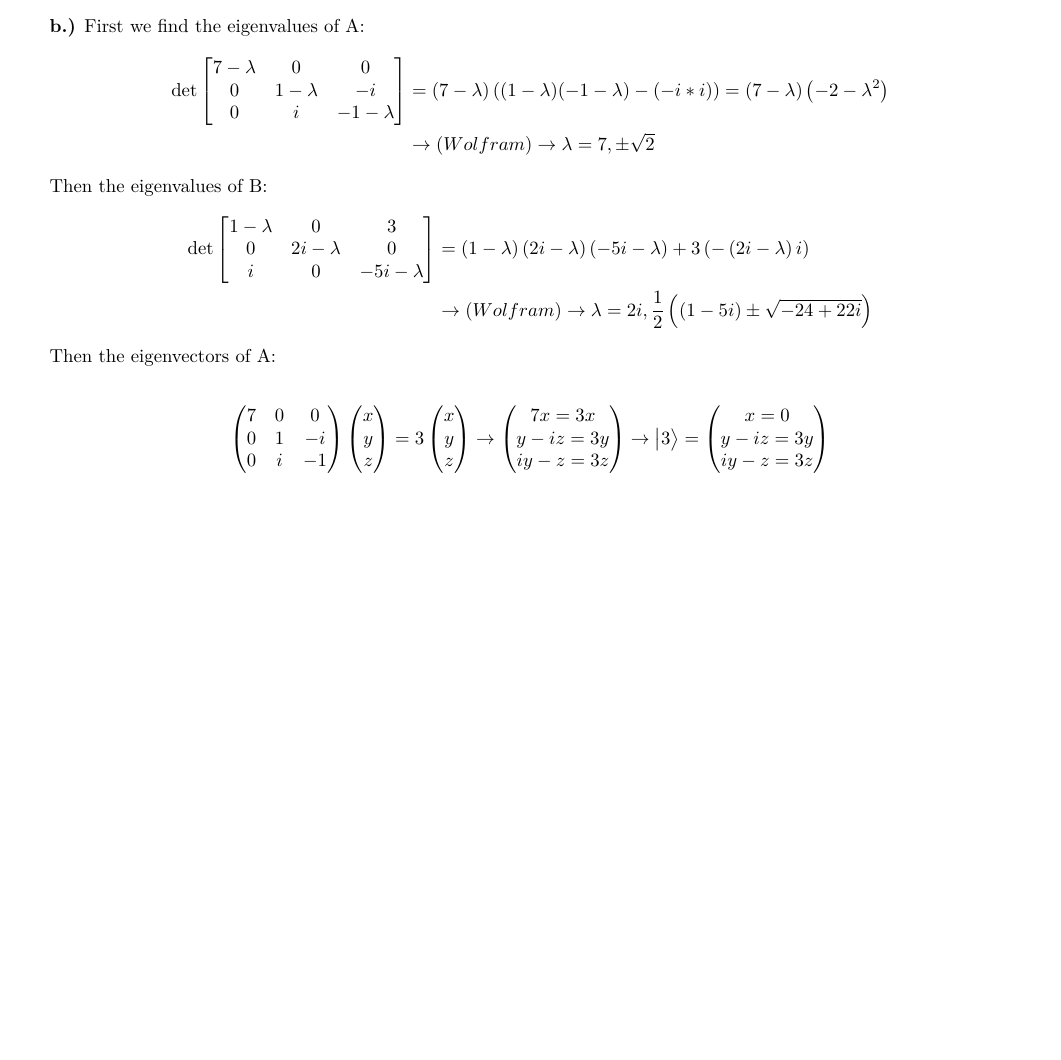
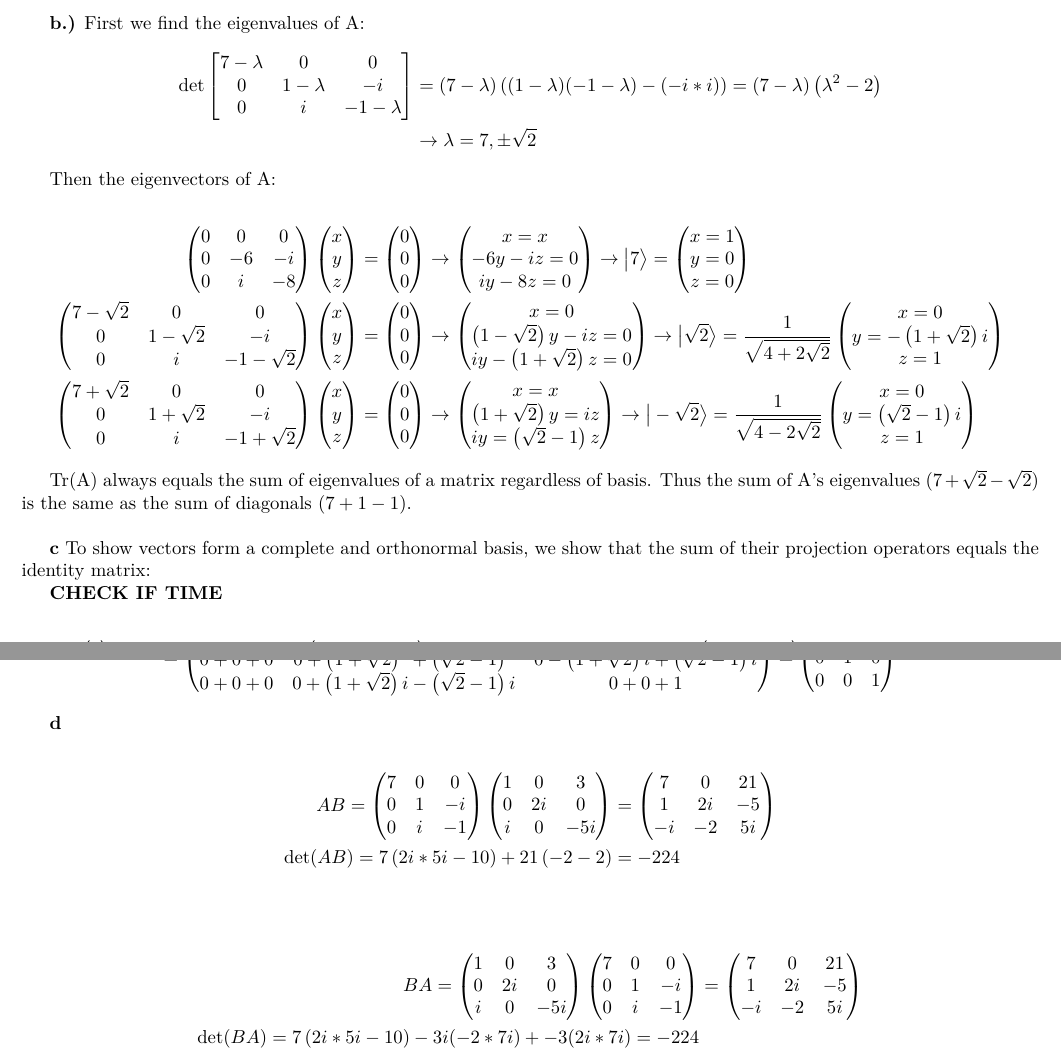
Before and after one commit to elliotc12/school, a LaTeX problem sheet (qm/latex/HW2.tex): part of the page before the commit and two parts of pages 1 and 2 of 2 after it, the two joined at a grey line, cut so that both start at the same text, the shorter picture padded with empty space. Compiled offline with XeLaTeX; a missing font is replaced by an installed copy or a similar font.

Commit message:
Add all.

```diff
--- a/qm/latex/HW2.tex
+++ b/qm/latex/HW2.tex
@@ -112,54 +112,111 @@ First we find the eigenvalues of A:
     0 & 1 -\lambda& -i\\
     0 & i & -1 -\lambda\\
   \end{bmatrix}
-  &= (7-\lambda)\left((1-\lambda)(-1-\lambda) - (-i*i)\right) = \left(7-\lambda\right)\left(-2-\lambda^2\right)\\
-  &\rightarrow (Wolfram) \rightarrow \lambda = 7, \pm\sqrt{2}
-\end{align*}
-
-Then the eigenvalues of B:
-\begin{align*}
-  \det
-  \begin{bmatrix}
-    1 -\lambda& 0 & 3\\
-    0 & 2i-\lambda & 0\\
-    i & 0 & -5i-\lambda\\
-  \end{bmatrix}
-  &= \left(1-\lambda\right)\left(2i-\lambda\right)\left(-5i-\lambda\right) + 3\left(-\left(2i-\lambda\right)i\right)\\
-  &\rightarrow (Wolfram) \rightarrow \lambda = 2i, \frac12\left(\left(1-5i\right)\pm\sqrt{-24+22i}\right)
+  &= (7-\lambda)\left((1-\lambda)(-1-\lambda) - (-i*i)\right) = \left(7-\lambda\right)\left(\lambda^2-2\right)\\
+  &\rightarrow \lambda = 7, \pm\sqrt{2}
 \end{align*}
 
 Then the eigenvectors of A:
 
 \begin{align*}
   \begin{pmatrix}
-    7 & 0 & 0\\
-    0 & 1 & -i\\
-    0 & i & -1\\
+    0 & 0 & 0\\
+    0 & -6 & -i\\
+    0 & i & -8\\
   \end{pmatrix}
   \begin{pmatrix}
     x\\
     y\\
     z\\
   \end{pmatrix}
-  = 3
+  =
+  \begin{pmatrix}
+    0\\
+    0\\
+    0\\
+  \end{pmatrix}
+  &
+  \rightarrow
+  \begin{pmatrix}
+    x = x\\
+    -6y-iz = 0\\
+    iy - 8z = 0\\
+  \end{pmatrix}
+  \rightarrow
+  \ket{7} =
+  \begin{pmatrix}
+    x = 1\\
+    y = 0\\
+    z = 0\\
+  \end{pmatrix}\\
+  \begin{pmatrix}
+    7 - \sqrt{2} & 0 & 0\\
+    0 & 1-\sqrt{2} & -i\\
+    0 & i & -1-\sqrt{2}\\
+  \end{pmatrix}
   \begin{pmatrix}
     x\\
     y\\
     z\\
   \end{pmatrix}
+  =
+  \begin{pmatrix}
+    0\\
+    0\\
+    0\\
+  \end{pmatrix}
   &
   \rightarrow
   \begin{pmatrix}
-    7x = 3x\\
-    y-iz = 3y\\
-    iy - z = 3z\\
+    x = 0\\
+    \left(1-\sqrt{2}\right)y -iz = 0\\
+    iy - \left(1+\sqrt{2}\right)z = 0\\
   \end{pmatrix}
   \rightarrow
-  \ket{3} =
+  \ket{\sqrt{2}} = \frac{1}{\sqrt{4+2\sqrt{2}}}
   \begin{pmatrix}
     x = 0\\
-    y-iz = 3y\\
-    iy - z = 3z\\
+    y = -\left(1+\sqrt{2}\right)i\\
+    z = 1\\
+  \end{pmatrix}\\
+  \begin{pmatrix}
+    7+\sqrt{2} & 0 & 0\\
+    0 & 1+\sqrt{2} & -i\\
+    0 & i & -1+\sqrt{2}\\
+  \end{pmatrix}
+  \begin{pmatrix}
+    x\\
+    y\\
+    z\\
+  \end{pmatrix}
+  =
+  \begin{pmatrix}
+    0\\
+    0\\
+    0\\
+  \end{pmatrix}
+  &
+  \rightarrow
+  \begin{pmatrix}
+    x = x\\
+    \left(1+\sqrt{2}\right)y = iz\\
+    iy = \left(\sqrt{2}-1\right)z\\
+  \end{pmatrix}
+  \rightarrow
+  \ket{-\sqrt{2}} = \frac{1}{\sqrt{4-2\sqrt{2}}}
+  \begin{pmatrix}
+    x = 0\\
+    y = \left(\sqrt{2}-1\right)i\\
+    z = 1\\
   \end{pmatrix}
 \end{align*}
 
+Tr(A) always equals the sum of eigenvalues of a matrix regardless of basis. Thus the sum of A's eigenvalues ($7 + \sqrt{2} - \sqrt{2}$)
+is the same as the sum of diagonals $(7 + 1 - 1)$.\\
+
+\textbf{c}
+To show vectors form a complete and orthonormal basis, we show that the sum of their projection operators equals the identity matrix:
+
+\textbf{CHECK IF TIME}
+
+\begin{align*}
@@ -166 +251,58 @@ Then the eigenvectors of A:
+  \begin{pmatrix}
+    1 + 0 + 0 & 0 + 0 + 0 & 0 + 0 + 0\\
+    0 + 0 + 0 & 0 + \left(1+\sqrt{2}\right)^2 + \left(\sqrt{2}-1\right)^2& 0 -\left(1+\sqrt{2}\right)i + \left(\sqrt{2}-1\right)i \\
+    0 + 0 + 0 & 0 + \left(1+\sqrt{2}\right)i - \left(\sqrt{2}-1\right)i & 0 + 0 + 1\\
+  \end{pmatrix}
+  =
+  \begin{pmatrix}
+    1 & 0 & 0\\
+    0 & 1 & 0\\
+    0 & 0 & 1\\
+  \end{pmatrix}
+\end{align*}
+
+\textbf{d}
+
+\begin{align*}
+  AB =
+  \begin{pmatrix}
+    7 & 0 & 0\\
+    0 & 1 & -i\\
+    0 & i & -1\\
+  \end{pmatrix}
+  \begin{pmatrix}
+    1 & 0 & 3\\
+    0 & 2i & 0\\
+    i & 0 & -5i\\
+  \end{pmatrix}
+  &=
+  \begin{pmatrix}
+    7 & 0 & 21\\
+    1 & 2i & -5\\
+    -i & -2 & 5i\\
+  \end{pmatrix}\\
+  \det(AB) = 7\left(2i*5i - 10\right) + 21\left(-2-2\right) &= -224\\
+\end{align*}
+
+\begin{align*}
+  BA =
+  \begin{pmatrix}
+    1 & 0 & 3\\
+    0 & 2i & 0\\
+    i & 0 & -5i\\
+  \end{pmatrix}
+  \begin{pmatrix}
+    7 & 0 & 0\\
+    0 & 1 & -i\\
+    0 & i & -1\\
+  \end{pmatrix}
+  &=
+  \begin{pmatrix}
+    7 & 0 & 21\\
+    1 & 2i & -5\\
+    -i & -2 & 5i\\
+  \end{pmatrix}\\
+  \det(BA) = 7\left(2i*5i - 10\right) - 3i(-2*7i) + -3(2i*7i) = -224\\
+\end{align*}
+
 \end{document}
```
Also changed, not shown: em/latex/HW2.tex (+46 -0 lines), qm/latex/HW2.tex (28 more changed lines).
